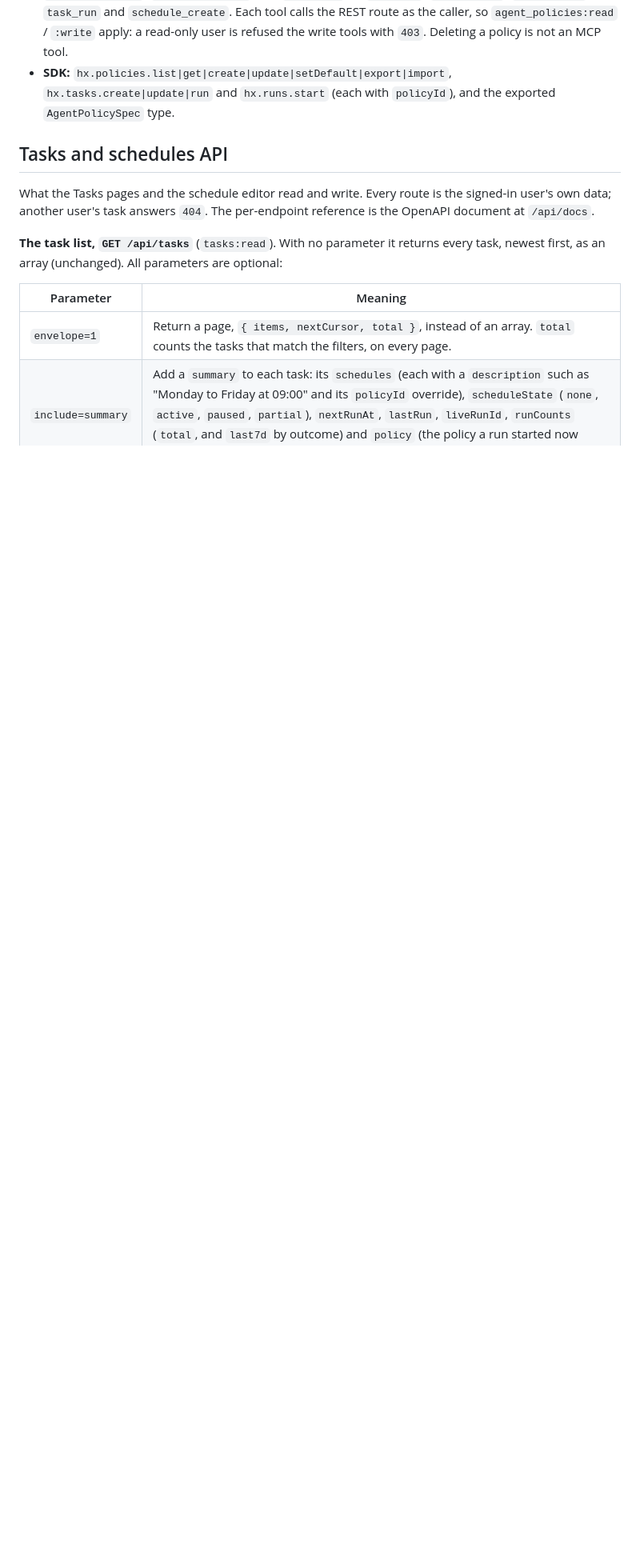
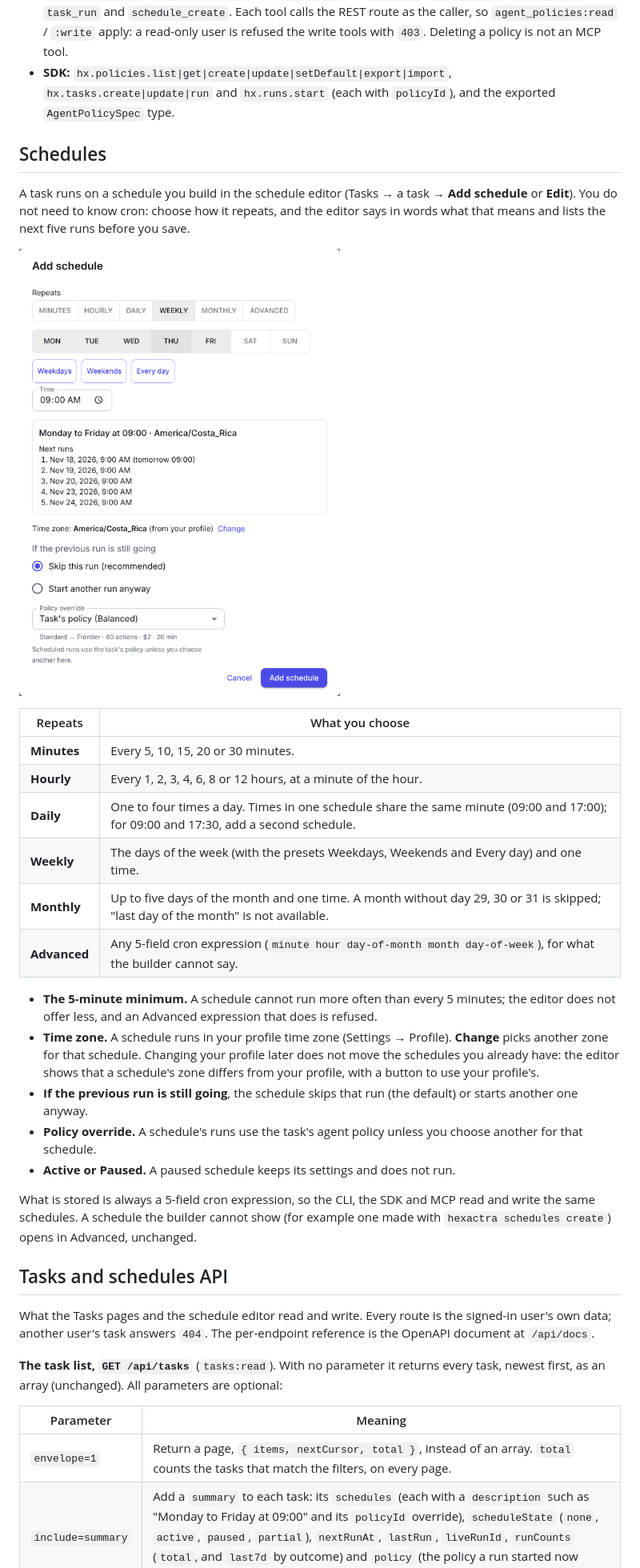
Before and after one commit to marinoscar/hexactra, a Markdown page: console/README.md, the part around the change. Shown at 80% size. GitHub-like rendering; pictures changed too: console/docs/images/schedule-editor.png (added); blank space fills up the shorter version.

Commit message:
docs(docs): README Schedules section with the six modes, the 5-minute minimum and the time zone rule (#425)
Co-Authored-By: Claude Fable 5.2 <noreply@anthropic.com>
Claude-Session: https://claude.ai/code/session_01Pne9eT4heakmg18G1nxGwP

```diff
--- a/console/README.md
+++ b/console/README.md
@@ -283,6 +283,29 @@ The same policies are reachable from scripts and agents ([docs/mcp.md](docs/mcp.
 - **MCP:** `policies_list`, `policy_get`, `policy_create`, `policy_update`, `policy_set_default`, `policies_export`, `policies_import`, and `policy_id` on `run_goal`, `task_create`, `task_update`, `task_run` and `schedule_create`. Each tool calls the REST route as the caller, so `agent_policies:read` / `:write` apply: a read-only user is refused the write tools with `403`. Deleting a policy is not an MCP tool.
 - **SDK:** `hx.policies.list|get|create|update|setDefault|export|import`, `hx.tasks.create|update|run` and `hx.runs.start` (each with `policyId`), and the exported `AgentPolicySpec` type.
 
+## Schedules
+
+A task runs on a schedule you build in the schedule editor (Tasks → a task → **Add schedule** or **Edit**). You do not need to know cron: choose how it repeats, and the editor says in words what that means and lists the next five runs before you save.
+
+![The schedule editor: Weekly, Monday to Friday at 09:00, with the next runs](docs/images/schedule-editor.png)
+
+| Repeats | What you choose |
+|---|---|
+| **Minutes** | Every 5, 10, 15, 20 or 30 minutes. |
+| **Hourly** | Every 1, 2, 3, 4, 6, 8 or 12 hours, at a minute of the hour. |
+| **Daily** | One to four times a day. Times in one schedule share the same minute (09:00 and 17:00); for 09:00 and 17:30, add a second schedule. |
+| **Weekly** | The days of the week (with the presets Weekdays, Weekends and Every day) and one time. |
+| **Monthly** | Up to five days of the month and one time. A month without day 29, 30 or 31 is skipped; "last day of the month" is not available. |
+| **Advanced** | Any 5-field cron expression (`minute hour day-of-month month day-of-week`), for what the builder cannot say. |
+
+- **The 5-minute minimum.** A schedule cannot run more often than every 5 minutes; the editor does not offer less, and an Advanced expression that does is refused.
+- **Time zone.** A schedule runs in your profile time zone (Settings → Profile). **Change** picks another zone for that schedule. Changing your profile later does not move the schedules you already have: the editor shows that a schedule's zone differs from your profile, with a button to use your profile's.
+- **If the previous run is still going**, the schedule skips that run (the default) or starts another one anyway.
+- **Policy override.** A schedule's runs use the task's agent policy unless you choose another for that schedule.
+- **Active or Paused.** A paused schedule keeps its settings and does not run.
+
+What is stored is always a 5-field cron expression, so the CLI, the SDK and MCP read and write the same schedules. A schedule the builder cannot show (for example one made with `hexactra schedules create`) opens in Advanced, unchanged.
+
 ## Tasks and schedules API
 
 What the Tasks pages and the schedule editor read and write. Every route is the signed-in user's own data; another user's task answers `404`. The per-endpoint reference is the OpenAPI document at `/api/docs`.
```
